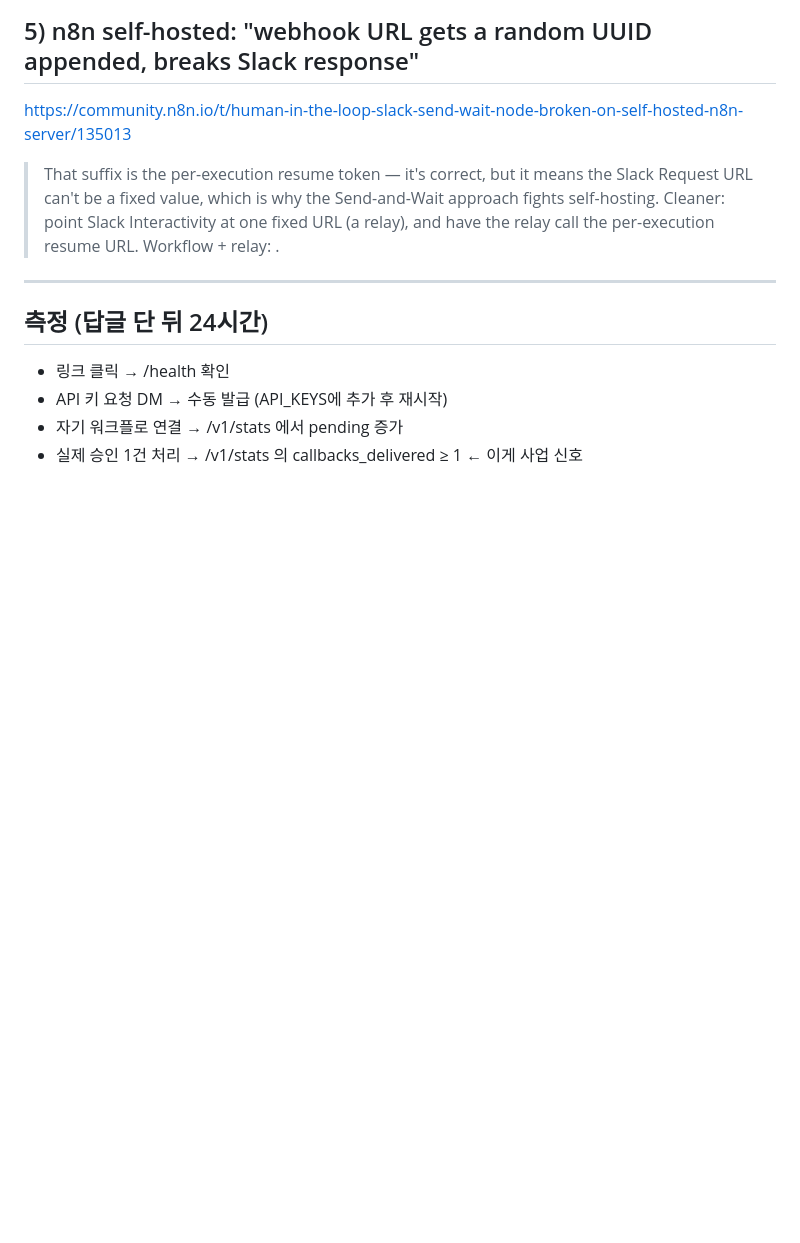
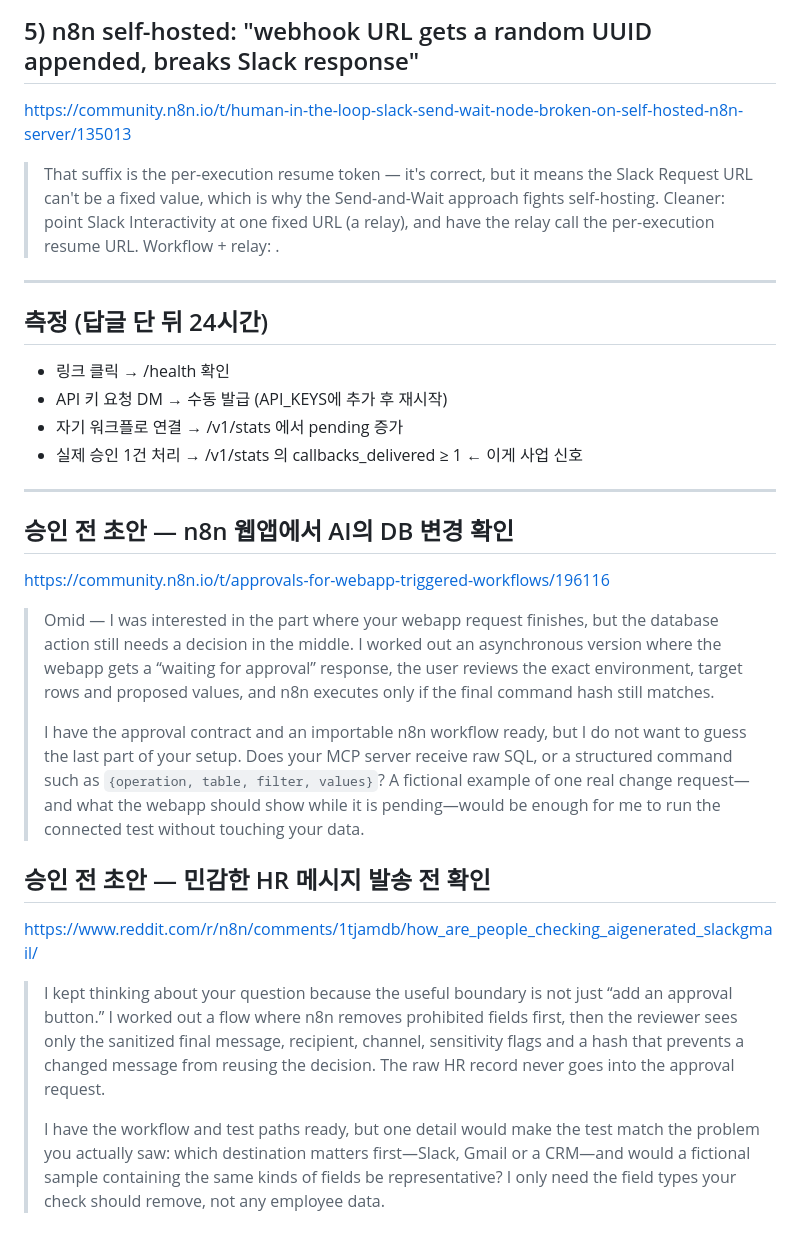
Before and after one commit to skmj231/someonehastosayyes, a Markdown page: examples/community-replies.md, the part around the change. Rendered like a GitHub page; blank space fills up the shorter version.

Commit message:
Add testing HITL templates (examples/community-replies.md)

```diff
--- a/examples/community-replies.md
+++ b/examples/community-replies.md
@@ -62,3 +62,19 @@ https://community.n8n.io/t/human-in-the-loop-slack-send-wait-node-broken-on-self
 - API 키 요청 DM → 수동 발급 (API_KEYS에 추가 후 재시작)
 - 자기 워크플로 연결 → /v1/stats 에서 pending 증가
 - 실제 승인 1건 처리 → /v1/stats 의 callbacks_delivered ≥ 1  ← 이게 사업 신호
+
+---
+
+## 승인 전 초안 — n8n 웹앱에서 AI의 DB 변경 확인
+https://community.n8n.io/t/approvals-for-webapp-triggered-workflows/196116
+
+> Omid — I was interested in the part where your webapp request finishes, but the database action still needs a decision in the middle. I worked out an asynchronous version where the webapp gets a “waiting for approval” response, the user reviews the exact environment, target rows and proposed values, and n8n executes only if the final command hash still matches.
+>
+> I have the approval contract and an importable n8n workflow ready, but I do not want to guess the last part of your setup. Does your MCP server receive raw SQL, or a structured command such as `{operation, table, filter, values}`? A fictional example of one real change request—and what the webapp should show while it is pending—would be enough for me to run the connected test without touching your data.
+
+## 승인 전 초안 — 민감한 HR 메시지 발송 전 확인
+https://www.reddit.com/r/n8n/comments/1tjamdb/how_are_people_checking_aigenerated_slackgmail/
+
+> I kept thinking about your question because the useful boundary is not just “add an approval button.” I worked out a flow where n8n removes prohibited fields first, then the reviewer sees only the sanitized final message, recipient, channel, sensitivity flags and a hash that prevents a changed message from reusing the decision. The raw HR record never goes into the approval request.
+>
+> I have the workflow and test paths ready, but one detail would make the test match the problem you actually saw: which destination matters first—Slack, Gmail or a CRM—and would a fictional sample containing the same kinds of fields be representative? I only need the field types your check should remove, not any employee data.
```
